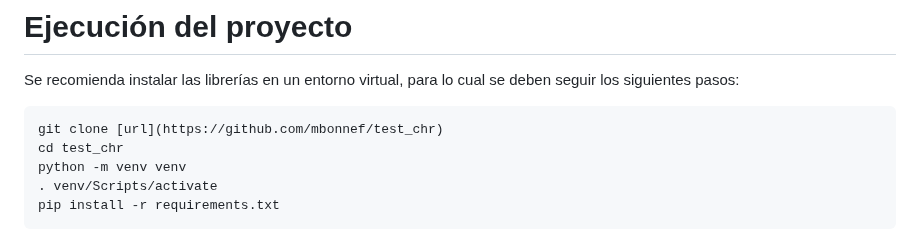
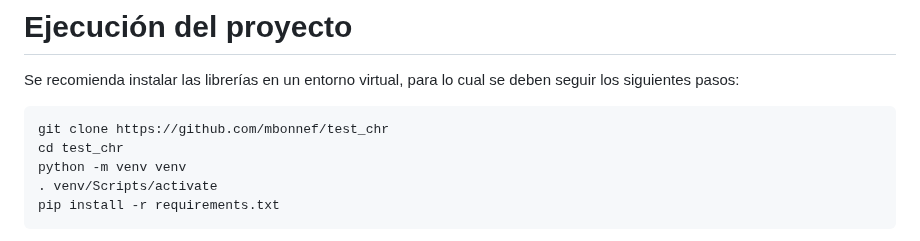
Before and after one commit to mbonnef/test_chr, a Markdown page: README.md, the part around the change. Drawn GitHub-style.

Commit message:
Modificación de url en README.md

````diff
--- a/README.md
+++ b/README.md
@@ -21,7 +21,7 @@ La lista completa de ellas se encuentra en el archivo ``requirements.txt``
 Se recomienda instalar las librerías en un entorno virtual, para lo cual se deben seguir los siguientes pasos:
 
 ```
-git clone [url](https://github.com/mbonnef/test_chr)
+git clone https://github.com/mbonnef/test_chr
 cd test_chr
 python -m venv venv
 . venv/Scripts/activate
````
